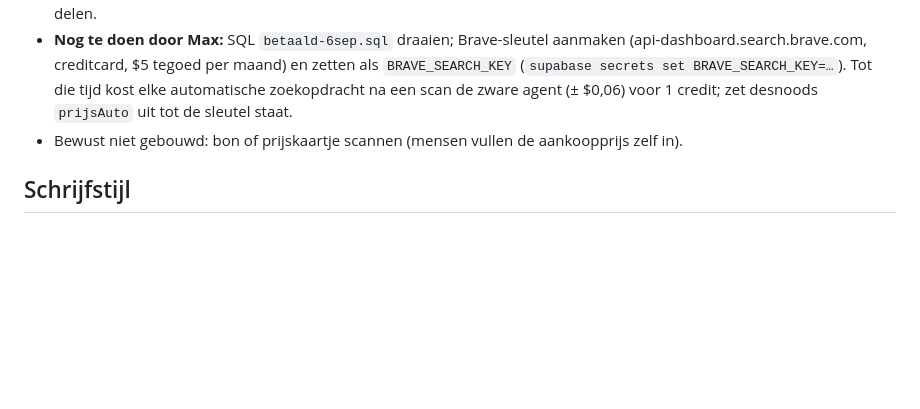
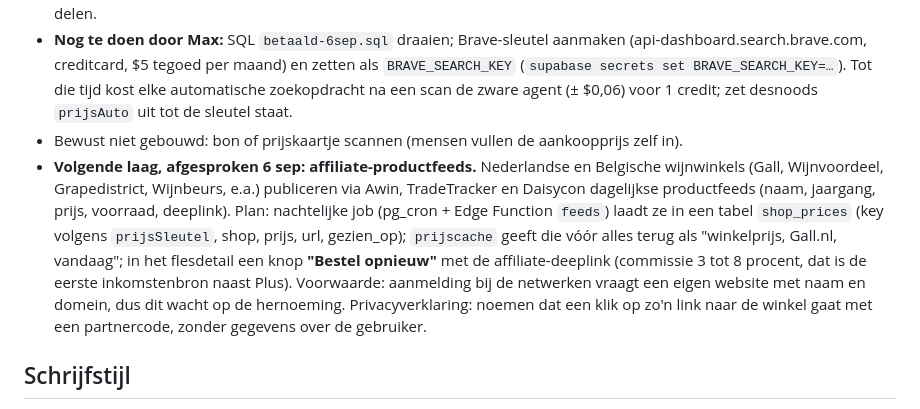
Before and after one commit to mpoons/caveau, a Markdown page: CLAUDE.md, the part around the change. GitHub-like rendering; blank space fills up the shorter version.

Commit message:
Plan affiliate-productfeeds en Bestel opnieuw vastgelegd
Co-Authored-By: Claude Fable 5.1 <noreply@anthropic.com>

```diff
--- a/CLAUDE.md
+++ b/CLAUDE.md
@@ -116,6 +116,7 @@ Uitgangspunt na de familietest (€16 op alles): **geen getal zonder bron**. Dri
 - **Gemeenschapsprijzen (kind `betaald`, geen credit).** Opt-in `S.settings.deelPrijzen` (Instellingen → Prijzen, alleen ingelogd); aanzetten deelt meteen alle bestaande aankoopprijzen (`deelAlles`), daarna elke nieuwe of gewijzigde aankoopprijs (`deelBetaald` in scanAdd en wineSave). Tabel `wine_paid` (SQL `supabase/sql/betaald-6sep.sql`, één regel per gebruiker per wijn, RLS zonder policies: alleen de service role). `prijscache` geeft `paid[]` terug: uitschieters buiten 0,4× tot 2,5× de mediaan vallen weg, daarna alleen bij ≥2 overgebleven gebruikers (n, low, high, med). De client toont het vanaf 2 en neemt het pas vanaf 3 als waarde over (`valueSrc:'samen'`); één regel per gebruiker per wijn, bedrag 1 tot 100.000. Client zet `w.samen` en, zonder andere bron, `valueSrc:'samen'` met `valueBron {name:'Caveau-gebruikers', n}`; detail toont "wat 3 Caveau-gebruikers betaalden, €14 tot €21". Privacyverklaring noemt Brave en het delen.
 - **Nog te doen door Max:** SQL `betaald-6sep.sql` draaien; Brave-sleutel aanmaken (api-dashboard.search.brave.com, creditcard, $5 tegoed per maand) en zetten als `BRAVE_SEARCH_KEY` (`supabase secrets set BRAVE_SEARCH_KEY=…`). Tot die tijd kost elke automatische zoekopdracht na een scan de zware agent (± $0,06) voor 1 credit; zet desnoods `prijsAuto` uit tot de sleutel staat.
 - Bewust niet gebouwd: bon of prijskaartje scannen (mensen vullen de aankoopprijs zelf in).
+- **Volgende laag, afgesproken 6 sep: affiliate-productfeeds.** Nederlandse en Belgische wijnwinkels (Gall, Wijnvoordeel, Grapedistrict, Wijnbeurs, e.a.) publiceren via Awin, TradeTracker en Daisycon dagelijkse productfeeds (naam, jaargang, prijs, voorraad, deeplink). Plan: nachtelijke job (pg_cron + Edge Function `feeds`) laadt ze in een tabel `shop_prices` (key volgens `prijsSleutel`, shop, prijs, url, gezien_op); `prijscache` geeft die vóór alles terug als "winkelprijs, Gall.nl, vandaag"; in het flesdetail een knop **"Bestel opnieuw"** met de affiliate-deeplink (commissie 3 tot 8 procent, dat is de eerste inkomstenbron naast Plus). Voorwaarde: aanmelding bij de netwerken vraagt een eigen website met naam en domein, dus dit wacht op de hernoeming. Privacyverklaring: noemen dat een klik op zo'n link naar de winkel gaat met een partnercode, zonder gegevens over de gebruiker.
 
 ## Schrijfstijl
 Geen gedachtestreepjes en geen "niet X, maar Y". Geldt voor de app, voor dit bestand en voor antwoorden in de chat. `STIJLREGELS` gaat via `styleNote()` mee in élke AI-prompt, anders komt het via de gegenereerde tekst weer binnen. Een los `—` als "geen waarde" in een tabelcel en getalbereiken zoals `16–18 °C` blijven.
```
